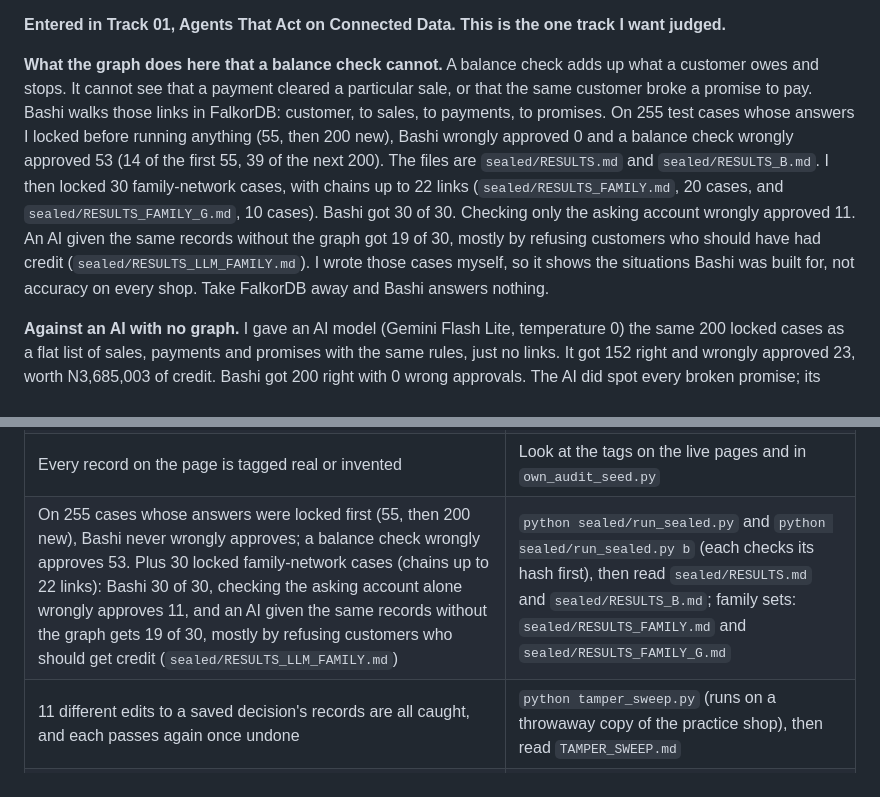
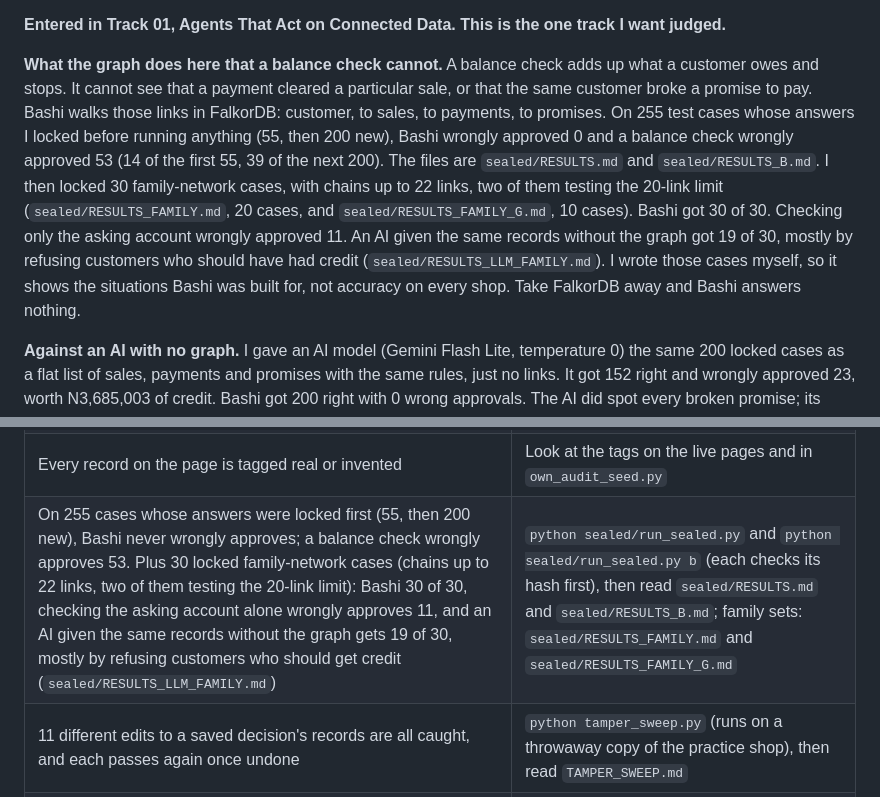
Before and after one commit to Sireadell/bashi, a Markdown page: README.md, 2 parts joined by grey strips. GitHub-like rendering.

Commit message:
Say which family cases test the 20-link limit
Co-Authored-By: Claude Opus 5.5 <noreply@anthropic.com>

```diff
--- a/README.md
+++ b/README.md
@@ -16,7 +16,7 @@ More for judges: [JUDGES.md](JUDGES.md)
 
 **Entered in Track 01, Agents That Act on Connected Data. This is the one track I want judged.**
 
-**What the graph does here that a balance check cannot.** A balance check adds up what a customer owes and stops. It cannot see that a payment cleared a particular sale, or that the same customer broke a promise to pay. Bashi walks those links in FalkorDB: customer, to sales, to payments, to promises. On 255 test cases whose answers I locked before running anything (55, then 200 new), Bashi wrongly approved 0 and a balance check wrongly approved 53 (14 of the first 55, 39 of the next 200). The files are `sealed/RESULTS.md` and `sealed/RESULTS_B.md`. I then locked 30 family-network cases, with chains up to 22 links (`sealed/RESULTS_FAMILY.md`, 20 cases, and `sealed/RESULTS_FAMILY_G.md`, 10 cases). Bashi got 30 of 30. Checking only the asking account wrongly approved 11. An AI given the same records without the graph got 19 of 30, mostly by refusing customers who should have had credit (`sealed/RESULTS_LLM_FAMILY.md`). I wrote those cases myself, so it shows the situations Bashi was built for, not accuracy on every shop. Take FalkorDB away and Bashi answers nothing.
+**What the graph does here that a balance check cannot.** A balance check adds up what a customer owes and stops. It cannot see that a payment cleared a particular sale, or that the same customer broke a promise to pay. Bashi walks those links in FalkorDB: customer, to sales, to payments, to promises. On 255 test cases whose answers I locked before running anything (55, then 200 new), Bashi wrongly approved 0 and a balance check wrongly approved 53 (14 of the first 55, 39 of the next 200). The files are `sealed/RESULTS.md` and `sealed/RESULTS_B.md`. I then locked 30 family-network cases, with chains up to 22 links, two of them testing the 20-link limit (`sealed/RESULTS_FAMILY.md`, 20 cases, and `sealed/RESULTS_FAMILY_G.md`, 10 cases). Bashi got 30 of 30. Checking only the asking account wrongly approved 11. An AI given the same records without the graph got 19 of 30, mostly by refusing customers who should have had credit (`sealed/RESULTS_LLM_FAMILY.md`). I wrote those cases myself, so it shows the situations Bashi was built for, not accuracy on every shop. Take FalkorDB away and Bashi answers nothing.
 
 **Against an AI with no graph.** I gave an AI model (Gemini Flash Lite, temperature 0) the same 200 locked cases as a flat list of sales, payments and promises with the same rules, just no links. It got 152 right and wrongly approved 23, worth N3,685,003 of credit. Bashi got 200 right with 0 wrong approvals. The AI did spot every broken promise; its misses were reading and arithmetic slips, which is the point: the same records, read without the links, give answers you can't rely on. Every answer is saved in `sealed/RESULTS_LLM.md` and the JSON files beside it.
 
@@ -394,7 +394,7 @@ Honest limit: the amounts and sale dates come from my audit, but the payment rec
 | The yes or no contains no AI | Read `rules.py`; no model is called inside `decide` |
 | A model sentence that fails the check is replaced | Read `agent.py`; the reply says which mode answered |
 | Every record on the page is tagged real or invented | Look at the tags on the live pages and in `own_audit_seed.py` |
-| On 255 cases whose answers were locked first (55, then 200 new), Bashi never wrongly approves; a balance check wrongly approves 53. Plus 30 locked family-network cases (chains up to 22 links): Bashi 30 of 30, checking the asking account alone wrongly approves 11, and an AI given the same records without the graph gets 19 of 30, mostly by refusing customers who should get credit (`sealed/RESULTS_LLM_FAMILY.md`) | `python sealed/run_sealed.py` and `python sealed/run_sealed.py b` (each checks its hash first), then read `sealed/RESULTS.md` and `sealed/RESULTS_B.md`; family sets: `sealed/RESULTS_FAMILY.md` and `sealed/RESULTS_FAMILY_G.md` |
+| On 255 cases whose answers were locked first (55, then 200 new), Bashi never wrongly approves; a balance check wrongly approves 53. Plus 30 locked family-network cases (chains up to 22 links, two of them testing the 20-link limit): Bashi 30 of 30, checking the asking account alone wrongly approves 11, and an AI given the same records without the graph gets 19 of 30, mostly by refusing customers who should get credit (`sealed/RESULTS_LLM_FAMILY.md`) | `python sealed/run_sealed.py` and `python sealed/run_sealed.py b` (each checks its hash first), then read `sealed/RESULTS.md` and `sealed/RESULTS_B.md`; family sets: `sealed/RESULTS_FAMILY.md` and `sealed/RESULTS_FAMILY_G.md` |
 | 11 different edits to a saved decision's records are all caught, and each passes again once undone | `python tamper_sweep.py` (runs on a throwaway copy of the practice shop), then read `TAMPER_SWEEP.md` |
 | The tests pass | `python -m pytest` (about 20 minutes, it talks to a hosted database) |
 | The audit figures (N388,340, 494 sales, 46 accounts) are from my shop | A visitor cannot check these. They are my own read-only audit, names removed. |
```
Also changed, not shown: JUDGES.md (+2 -2 lines).
